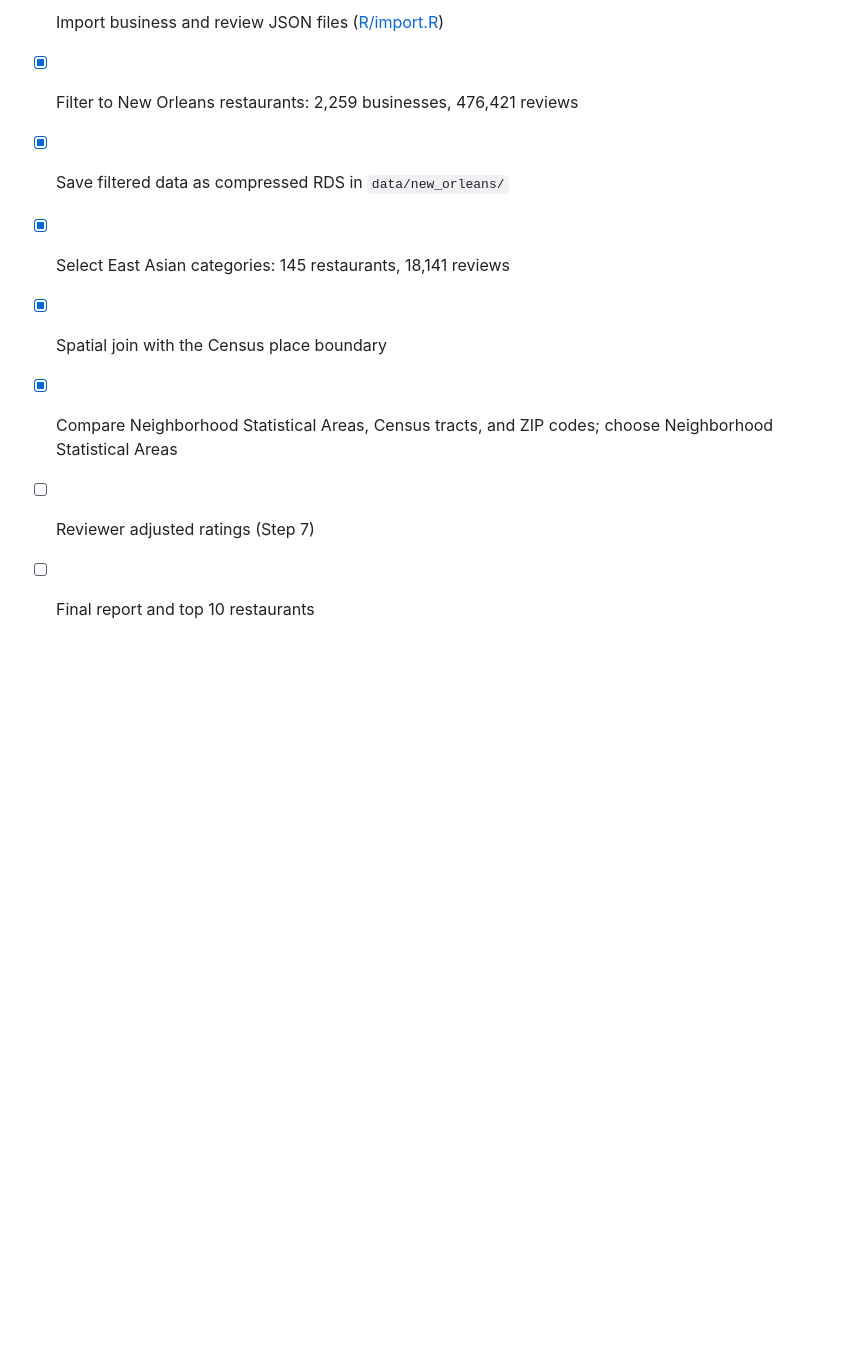
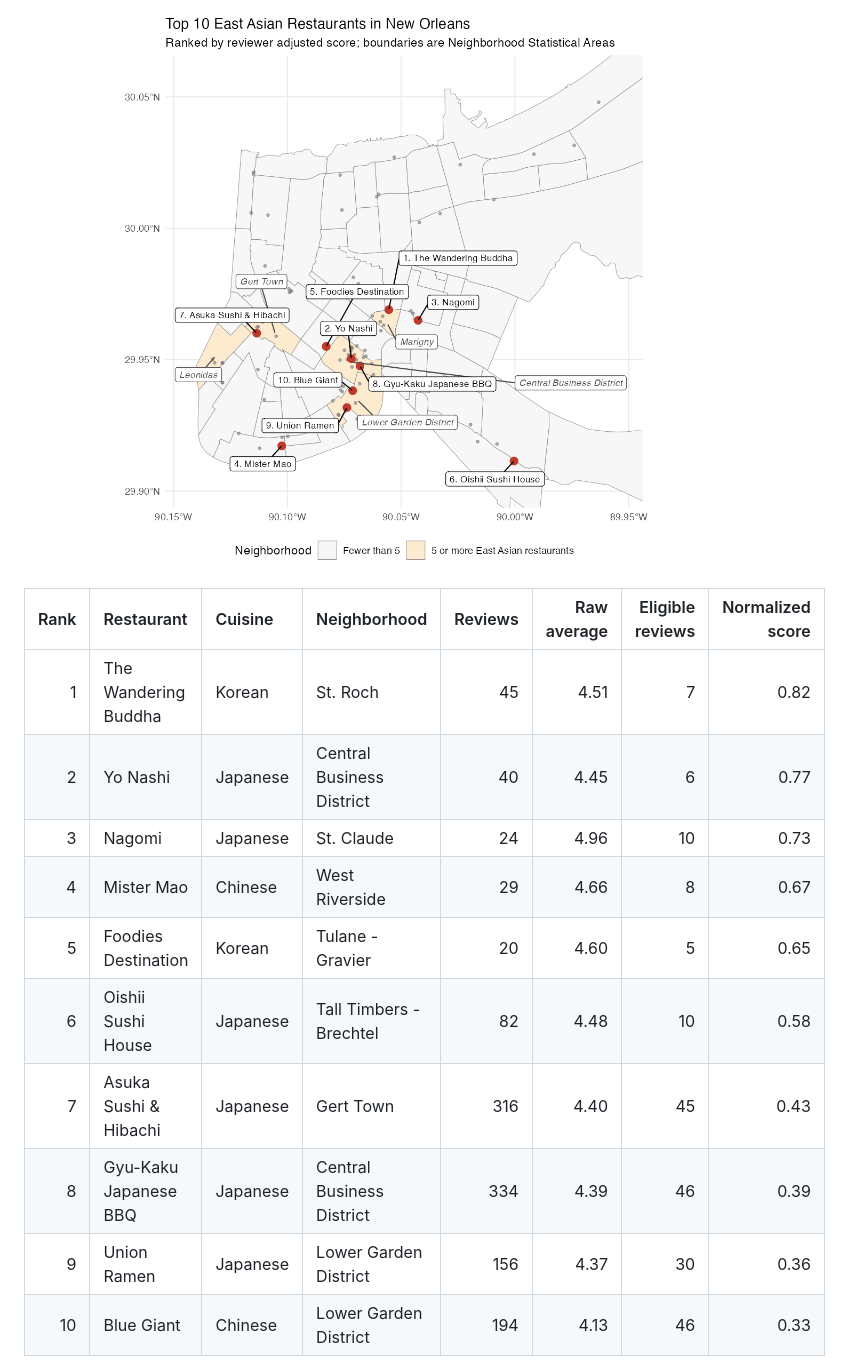
Before and after one commit to boseongkang/yelp, a Markdown page: README.md, the part around one of its changes. GitHub-like rendering; pictures changed too: figures/final_top10_map.png (added); blank space fills up the shorter version.

```diff
--- a/README.md
+++ b/README.md
@@ -20,9 +42,17 @@ Neighborhood boundaries: City of New Orleans Neighborhood Statistical Areas (dat
 
-- [x] Import business and review JSON files ([R/import.R](R/import.R))
-- [x] Filter to New Orleans restaurants: 2,259 businesses, 476,421 reviews
-- [x] Save filtered data as compressed RDS in `data/new_orleans/`
-- [x] Select East Asian categories: 145 restaurants, 18,141 reviews
-- [x] Spatial join with the Census place boundary
-- [x] Compare Neighborhood Statistical Areas, Census tracts, and ZIP codes; choose Neighborhood Statistical Areas
-- [ ] Reviewer adjusted ratings (Step 7)
-- [ ] Final report and top 10 restaurants
+![Top 10 East Asian restaurants in New
+Orleans](figures/final_top10_map.png)
+
+| Rank | Restaurant | Cuisine | Neighborhood | Reviews | Raw average | Eligible reviews | Normalized score |
+|---:|:---|:---|:---|---:|---:|---:|---:|
+| 1 | The Wandering Buddha | Korean | St. Roch | 45 | 4.51 | 7 | 0.82 |
+| 2 | Yo Nashi | Japanese | Central Business District | 40 | 4.45 | 6 | 0.77 |
+| 3 | Nagomi | Japanese | St. Claude | 24 | 4.96 | 10 | 0.73 |
+| 4 | Mister Mao | Chinese | West Riverside | 29 | 4.66 | 8 | 0.67 |
+| 5 | Foodies Destination | Korean | Tulane - Gravier | 20 | 4.60 | 5 | 0.65 |
+| 6 | Oishii Sushi House | Japanese | Tall Timbers - Brechtel | 82 | 4.48 | 10 | 0.58 |
+| 7 | Asuka Sushi & Hibachi | Japanese | Gert Town | 316 | 4.40 | 45 | 0.43 |
+| 8 | Gyu-Kaku Japanese BBQ | Japanese | Central Business District | 334 | 4.39 | 46 | 0.39 |
+| 9 | Union Ramen | Japanese | Lower Garden District | 156 | 4.37 | 30 | 0.36 |
+| 10 | Blue Giant | Chinese | Lower Garden District | 194 | 4.13 | 46 | 0.33 |
+
```
Also changed, not shown: other parts of README.md (+78 -11 lines), figures/neighborhood_adjusted.png (added), 10 other files.
